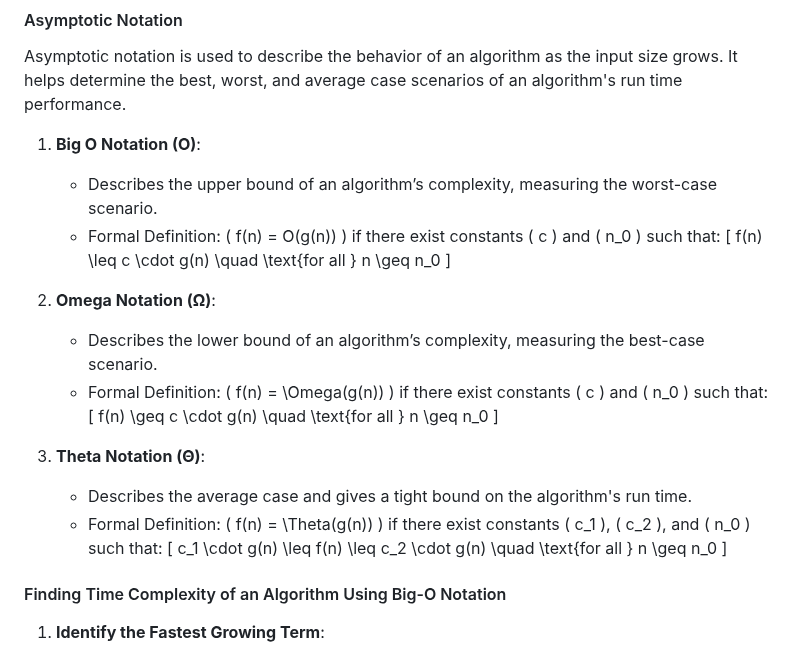
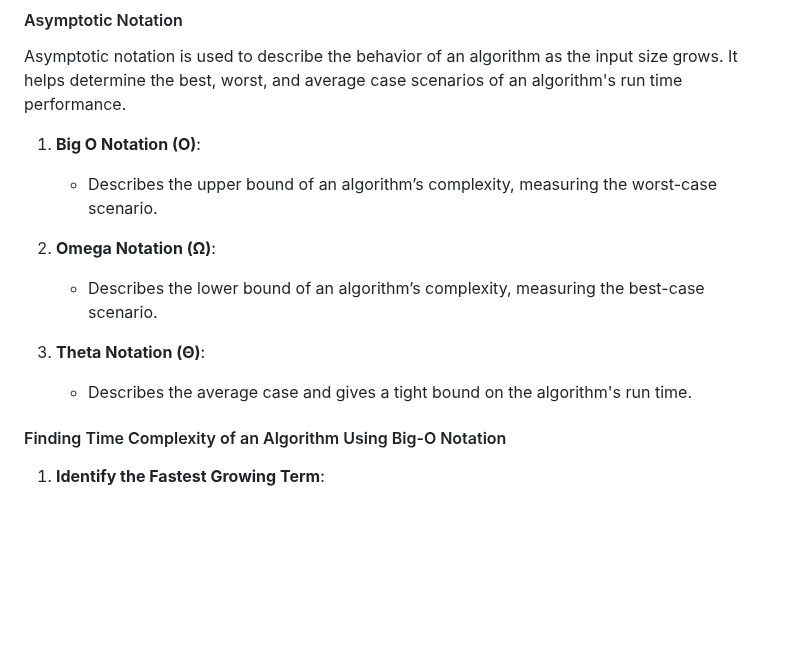
Before and after one commit to Roua91/Computer_science_Courses, a Markdown page: Algorithms/Introduction to data structure and Algorithms/2.1Complexity_analysis.md, the part around the change. Rendered like a GitHub page; blank space fills up the shorter version.

```diff
--- a/Algorithms/Introduction to data structure and Algorithms/2.1Complexity_analysis.md
+++ b/Algorithms/Introduction to data structure and Algorithms/2.1Complexity_analysis.md
@@ -43,26 +43,17 @@ Asymptotic notation is used to describe the behavior of an algorithm as the inpu
 1. **Big O Notation (O)**:
 
    - Describes the upper bound of an algorithm’s complexity, measuring the worst-case scenario.
-   - Formal Definition: \( f(n) = O(g(n)) \) if there exist constants \( c \) and \( n_0 \) such that:
-     \[
-     f(n) \leq c \cdot g(n) \quad \text{for all } n \geq n_0
-     \]
+
 
 2. **Omega Notation (Ω)**:
 
    - Describes the lower bound of an algorithm’s complexity, measuring the best-case scenario.
-   - Formal Definition: \( f(n) = \Omega(g(n)) \) if there exist constants \( c \) and \( n_0 \) such that:
-     \[
-     f(n) \geq c \cdot g(n) \quad \text{for all } n \geq n_0
-     \]
+
 
 3. **Theta Notation (Θ)**:
 
    - Describes the average case and gives a tight bound on the algorithm's run time.
-   - Formal Definition: \( f(n) = \Theta(g(n)) \) if there exist constants \( c_1 \), \( c_2 \), and \( n_0 \) such that:
-     \[
-     c_1 \cdot g(n) \leq f(n) \leq c_2 \cdot g(n) \quad \text{for all } n \geq n_0
-     \]
+
 
 
 #### Finding Time Complexity of an Algorithm Using Big-O Notation
```
